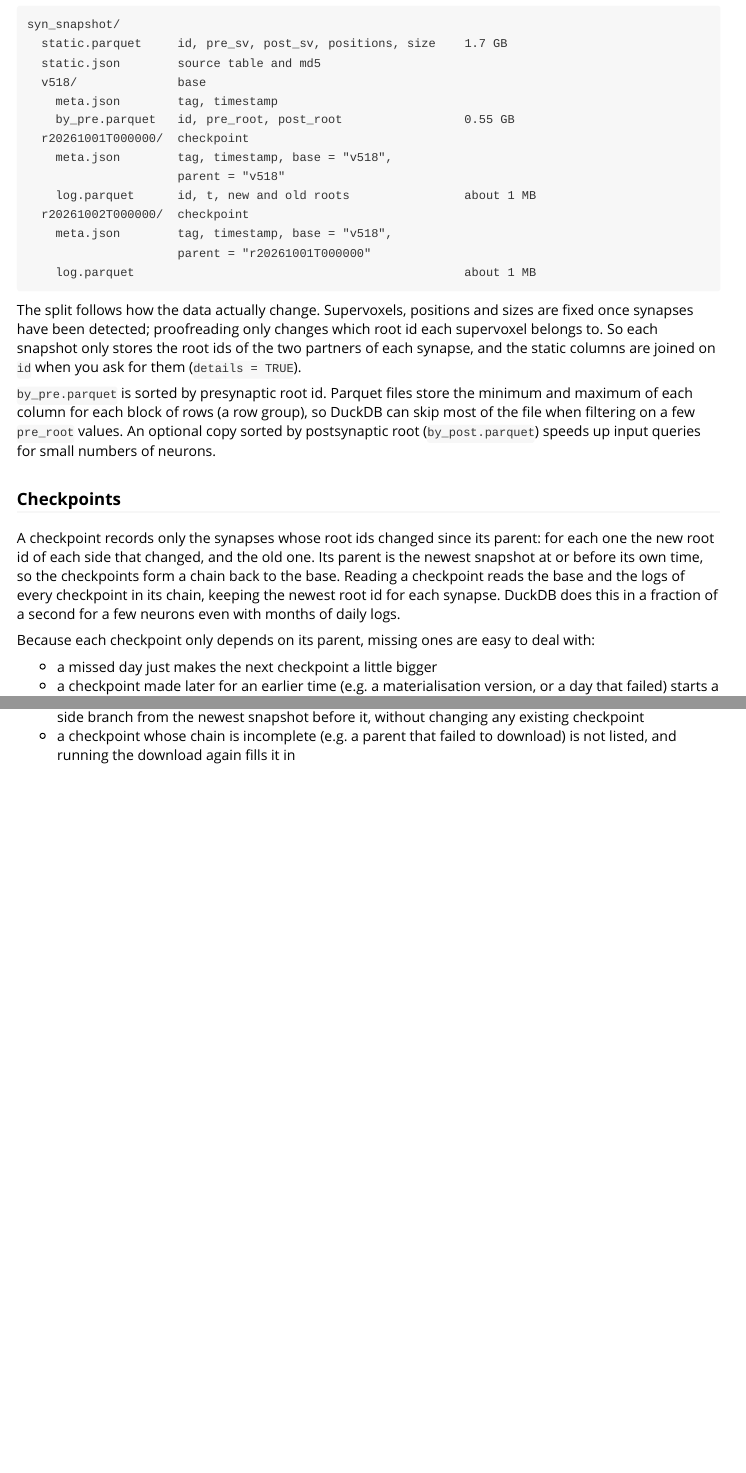
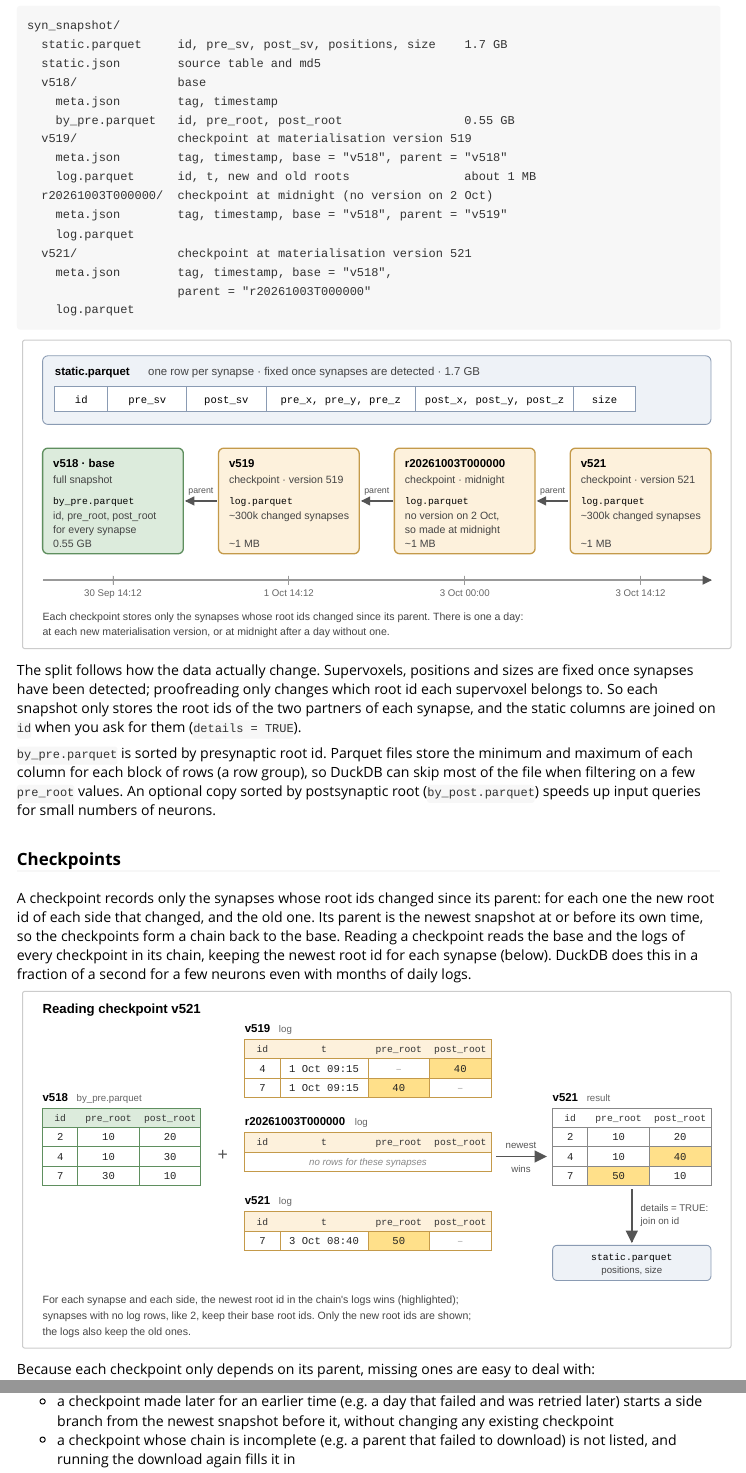
Before and after one commit to flyconnectome/aedes, an R Markdown document (vignettes/synapse-snapshots.Rmd): the page in a window 1100 px wide, from 4750 px down before the commit and from 5180 px down after it, so that both start at the same text, and a second part further down, joined at a grey line. Rendered offline with R 4.5, knitr and Pandoc, with nearby package versions; long lines of code are wrapped.

Commit message:
Add diagrams to the synapse snapshot vignette
An overview of CAVE, the lab server and the local snapshot, the chain of
a base and its checkpoints, and how a checkpoint is read.

````diff
--- a/vignettes/synapse-snapshots.Rmd
+++ b/vignettes/synapse-snapshots.Rmd
@@ -304,14 +308,20 @@ syn_snapshot/
   v518/              base
     meta.json        tag, timestamp
     by_pre.parquet   id, pre_root, post_root                 0.55 GB
-  r20261001T000000/  checkpoint
+  v519/              checkpoint at materialisation version 519
+    meta.json        tag, timestamp, base = "v518", parent = "v518"
+    log.parquet      id, t, new and old roots                about 1 MB
+  r20261003T000000/  checkpoint at midnight (no version on 2 Oct)
+    meta.json        tag, timestamp, base = "v518", parent = "v519"
+    log.parquet
+  v521/              checkpoint at materialisation version 521
     meta.json        tag, timestamp, base = "v518",
-                     parent = "v518"
-    log.parquet      id, t, new and old roots                about 1 MB
-  r20261002T000000/  checkpoint
-    meta.json        tag, timestamp, base = "v518",
-                     parent = "r20261001T000000"
-    log.parquet                                              about 1 MB
+                     parent = "r20261003T000000"
+    log.parquet
+```
+
+```{r fig-chain, echo = FALSE, eval = TRUE, out.width = "100%"}
+knitr::include_graphics("synsnap-chain.svg")
 ```
 
 The split follows how the data actually change. Supervoxels, positions and
@@ -333,15 +343,19 @@ parent: for each one the new root id of each side that changed, and the old
 one. Its parent is the newest snapshot at or before its own time, so the
 checkpoints form a chain back to the base. Reading a checkpoint reads the
 base and the logs of every checkpoint in its chain, keeping the newest root
-id for each synapse. DuckDB does this in a fraction of a second for a few
+id for each synapse (below). DuckDB does this in a fraction of a second for a few
 neurons even with months of daily logs.
+
+```{r fig-read, echo = FALSE, eval = TRUE, out.width = "100%"}
+knitr::include_graphics("synsnap-read.svg")
+```
 
 Because each checkpoint only depends on its parent, missing ones are easy to
 deal with:
 
 * a missed day just makes the next checkpoint a little bigger
-* a checkpoint made later for an earlier time (e.g. a materialisation
-  version, or a day that failed) starts a side branch from the newest
+* a checkpoint made later for an earlier time (e.g. a day that failed
+  and was retried later) starts a side branch from the newest
   snapshot before it, without changing any existing checkpoint
 * a checkpoint whose chain is incomplete (e.g. a parent that failed to
   download) is not listed, and running the download again fills it in
````
Also changed, not shown: vignettes/synsnap-chain.svg (added), vignettes/synsnap-overview.svg (added), vignettes/synsnap-read.svg (added), vignettes/synapse-snapshots.Rmd (4 more changed lines).
